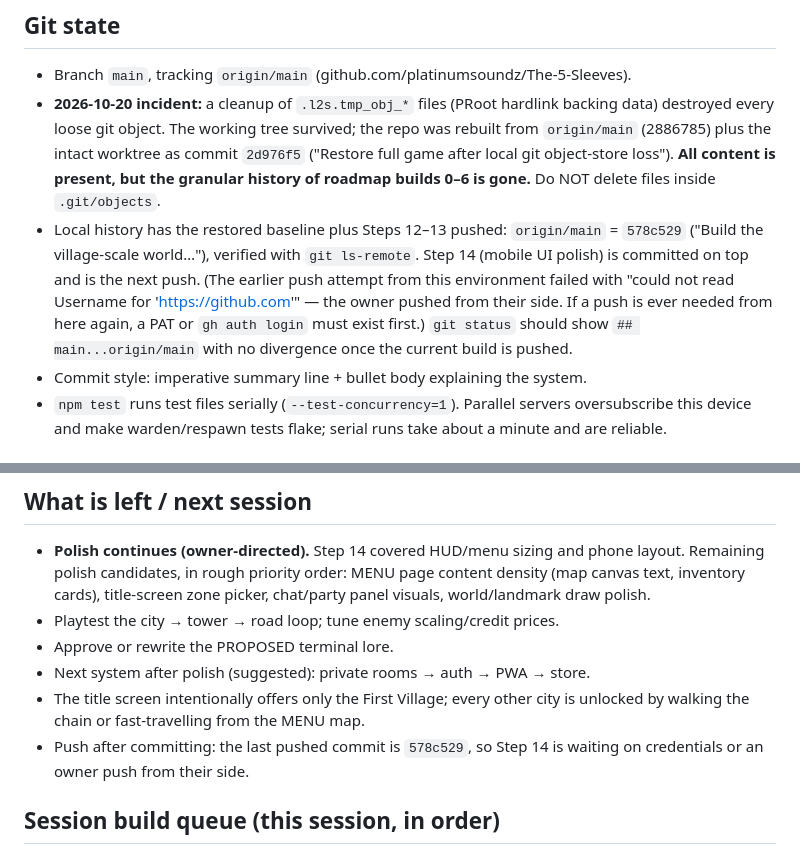
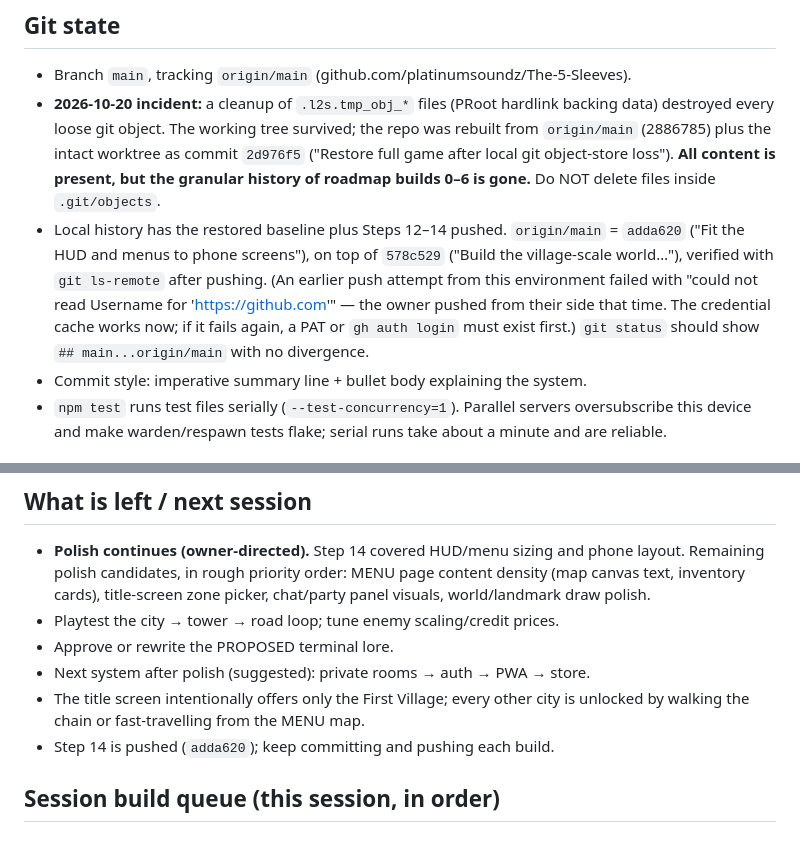
Before and after one commit to platinumsoundz/The-5-Sleeves, a Markdown page: memory/05-work-state.md, 2 parts joined by grey strips. Drawn GitHub-style.

Commit message:
Record the mobile UI polish push

```diff
--- a/memory/05-work-state.md
+++ b/memory/05-work-state.md
@@ -125,15 +125,15 @@ Last updated: 2026-10-20 (step 14 mobile-first HUD and menu polish).
   intact worktree as commit `2d976f5` ("Restore full game after local git
   object-store loss"). **All content is present, but the granular history of
   roadmap builds 0–6 is gone.** Do NOT delete files inside `.git/objects`.
-- Local history has the restored baseline plus Steps 12–13 pushed:
-  `origin/main` = `578c529` ("Build the village-scale world…"), verified
-  with `git ls-remote`. Step 14 (mobile UI polish) is committed on top and
-  is the next push. (The earlier push attempt from this environment failed
-  with "could not read Username for 'https://github.com'" — the owner pushed
-  from their side. If a push is ever needed from here again, a PAT or
+- Local history has the restored baseline plus Steps 12–14 pushed.
+  `origin/main` = `adda620` ("Fit the HUD and menus to phone screens"),
+  on top of `578c529` ("Build the village-scale world…"), verified with
+  `git ls-remote` after pushing. (An earlier push attempt from this
+  environment failed with "could not read Username for
+  'https://github.com'" — the owner pushed from their side that time. The
+  credential cache works now; if it fails again, a PAT or
   `gh auth login` must exist first.) `git status` should show
-  `## main...origin/main` with no divergence once the current build is
-  pushed.
+  `## main...origin/main` with no divergence.
 - Commit style: imperative summary line + bullet body explaining the system.
 - `npm test` runs test files serially (`--test-concurrency=1`). Parallel
   servers oversubscribe this device and make warden/respawn tests flake;
@@ -167,8 +167,7 @@ Last updated: 2026-10-20 (step 14 mobile-first HUD and menu polish).
 - Next system after polish (suggested): private rooms → auth → PWA → store.
 - The title screen intentionally offers only the First Village; every other
   city is unlocked by walking the chain or fast-travelling from the MENU map.
-- Push after committing: the last pushed commit is `578c529`, so Step 14 is
-  waiting on credentials or an owner push from their side.
+- Step 14 is pushed (`adda620`); keep committing and pushing each build.
 
 ## Session build queue (this session, in order)
 
```
